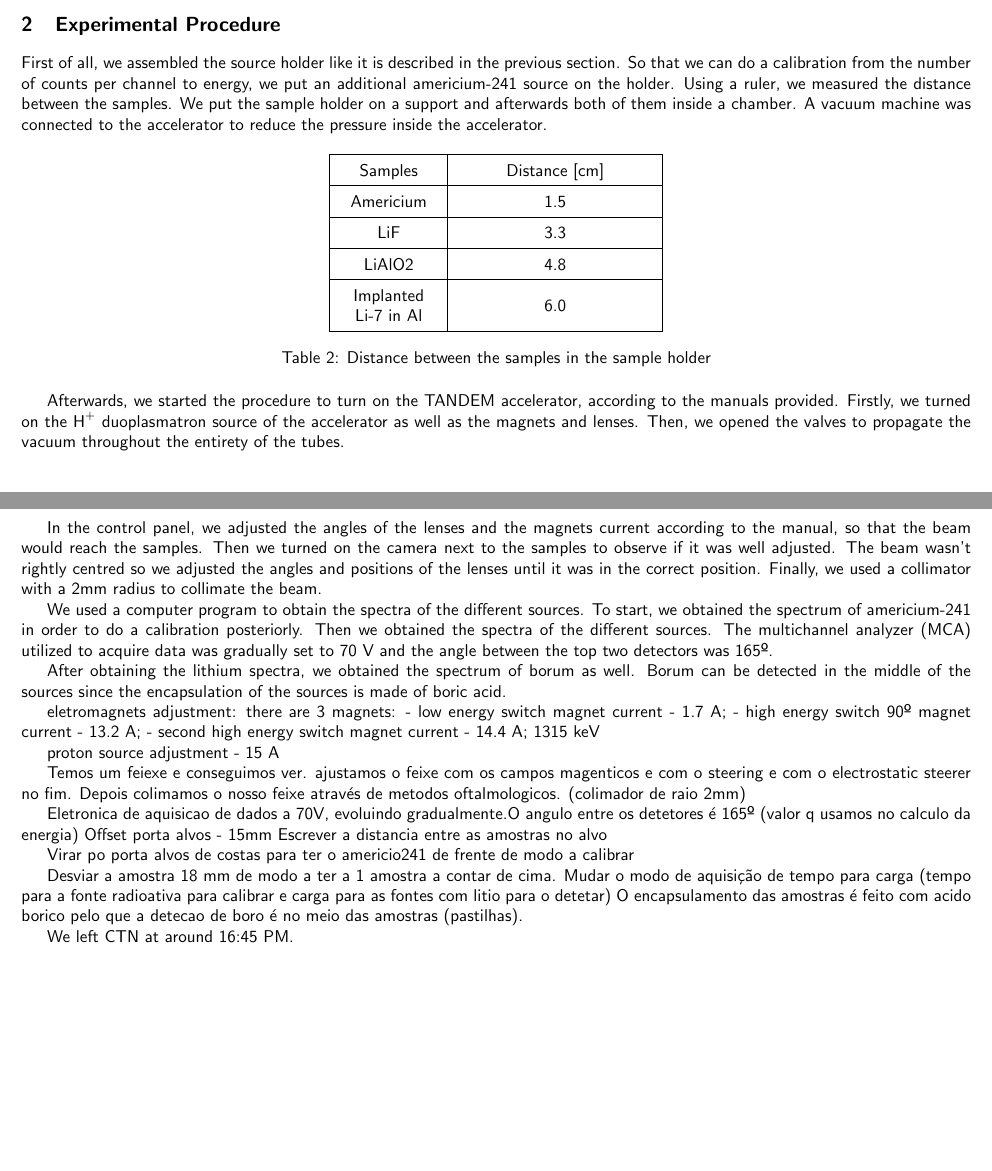
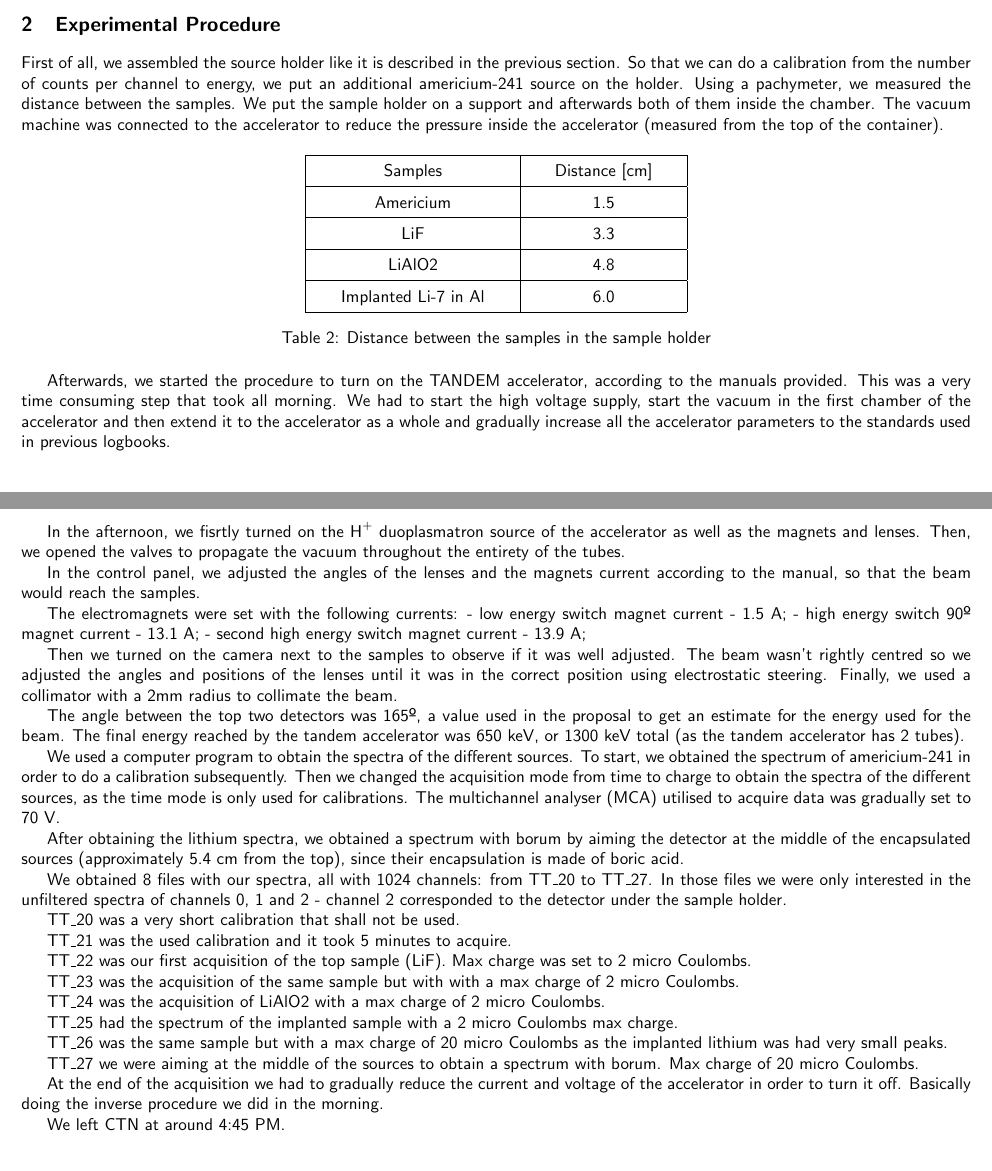
Before and after one commit to pedrocurvo/LFEUI, a LaTeX document (text/LogBooks/logbook2.tex): two parts of pages 1 and 2 of 2, joined at a grey line, cut so that both start at the same text, the shorter picture padded with empty space. Compiled offline with pdfLaTeX.

Commit message:
Wednesday, 24. January 2024 at 16:05:01

```diff
--- a/text/LogBooks/logbook2.tex
+++ b/text/LogBooks/logbook2.tex
@@ -196,11 +197,11 @@ We displayed the samples in a sample holder with the given order: in the lowest
 \section{Experimental Procedure}
 
 First of all, we assembled the source holder like it is described in the previous section. So that we can do a calibration from the number of counts per channel to energy, we put an additional americium-241 source on the holder.
-Using a ruler, we measured the distance between the samples. We put the sample holder on a support and afterwards both of them inside a chamber. A vacuum machine was connected to the accelerator to reduce the pressure inside the accelerator.
+Using a pachymeter, we measured the distance between the samples. We put the sample holder on a support and afterwards both of them inside the chamber. The vacuum machine was connected to the accelerator to reduce the pressure inside the accelerator (measured from the top of the container).
 
 \begin{table}[h!]
 \centering
-\begin{tabular}{|w{2cm}|w{4cm}|}
+\begin{tabular}{|w{4cm}|w{3cm}|}
 \hline
 Samples & Distance [cm]  \\ \hline
 Americium & 1.5  \\ \hline
@@ -212,37 +213,48 @@ Implanted Li-7 in Al & 6.0  \\ \hline
 \label{tab:samples}
 \end{table}
 
-Afterwards, we started the procedure to turn on the TANDEM accelerator, according to the manuals provided. Firstly, we turned on the $\ce{H^+}$ duoplasmatron source of the accelerator as well as the magnets and lenses. Then, we opened the valves to propagate the vacuum throughout the entirety of the tubes.
+Afterwards, we started the procedure to turn on the TANDEM accelerator, according to the manuals provided. This was a very time consuming step that took all morning. We had to start the high voltage supply, start the vacuum in the first chamber of the accelerator and then extend it to the accelerator as a whole and gradually increase all the accelerator parameters to the standards used in previous logbooks.
 
-In the control panel, we adjusted the angles of the lenses and the magnets current according to the manual, so that the beam would reach the samples. Then we turned on the camera next to the samples to observe if it was well adjusted. The beam wasn't rightly centred so we adjusted the angles and positions of the lenses until it was in the correct position. Finally, we used a collimator with a 2mm radius to collimate the beam.
+In the afternoon, we fisrtly turned on the $\ce{H^+}$ duoplasmatron source of the accelerator as well as the magnets and lenses. Then, we opened the valves to propagate the vacuum throughout the entirety of the tubes.
 
-We used a computer program to obtain the spectra of the different sources. To start, we obtained the spectrum of americium-241 in order to do a calibration posteriorly. Then we obtained the spectra of the different sources. The multichannel analyzer (MCA) utilized to acquire data was gradually set to 70 V and the angle between the top two detectors was 165º.
+In the control panel, we adjusted the angles of the lenses and the magnets current according to the manual, so that the beam would reach the samples.
 
-After obtaining the lithium spectra, we obtained the spectrum of borum as well. Borum can be detected in the middle of the sources since the encapsulation of the sources is made of boric acid.
+The electromagnets were set with the following currents:
+- low energy switch magnet current - 1.5 A;
+- high energy switch 90º magnet current - 13.1 A;
+- second high energy switch magnet current - 13.9 A;
 
+Then we turned on the camera next to the samples to observe if it was well adjusted. The beam wasn't rightly centred so we adjusted the angles and positions of the lenses until it was in the correct position using electrostatic steering. Finally, we used a collimator with a 2mm radius to collimate the beam.
 
+The angle between the top two detectors was 165º, a value used in the proposal to get an estimate for the energy used for the beam. The final energy reached by the tandem accelerator was 650 keV, or 1300 keV total (as the tandem accelerator has 2 tubes).
 
-eletromagnets adjustment: there are 3 magnets:
-- low energy switch magnet current - 1.7 A;
-- high energy switch 90º magnet current - 13.2 A;
-- second high energy switch magnet current - 14.4 A;
-1315 keV
+We used a computer program to obtain the spectra of the different sources. To start, we obtained the spectrum of americium-241 in order to do a calibration subsequently. Then we changed the acquisition mode from time to charge to obtain the spectra of the different sources, as the time mode is only used for calibrations. The multichannel analyser (MCA) utilised to acquire data was gradually set to 70 V.
 
-proton source adjustment - 15 A
+After obtaining the lithium spectra, we obtained a spectrum with borum by aiming the detector at the middle of the encapsulated sources (approximately 5.4 cm from the top), since their encapsulation is made of boric acid.
 
-Temos um feiexe e conseguimos ver. ajustamos o feixe com os campos magenticos e com o steering e com o electrostatic steerer no fim. Depois colimamos o nosso feixe através de metodos oftalmologicos. (colimador de raio 2mm)
+We obtained 8 files with our spectra, all with 1024 channels: from TT\_20 to TT\_27. In those files we were only interested in the unfiltered spectra of channels 0, 1 and 2 - channel 2 corresponded to the detector under the sample holder.
 
-Eletronica de aquisicao de dados a 70V, evoluindo gradualmente.O angulo entre os detetores é 165º (valor q usamos no calculo da energia)
-Offset porta alvos - 15mm
-Escrever a distancia entre as amostras no alvo
+TT\_20 was a very short calibration that shall not be used.
 
-Virar po porta alvos de costas para ter o americio241 de frente de modo a calibrar
+TT\_21 was the used calibration and it took 5 minutes to acquire.
 
-Desviar a amostra 18 mm de modo a ter a 1 amostra a contar de cima. Mudar o modo de aquisição de tempo para carga (tempo para a fonte radioativa para calibrar e carga para as fontes com litio para o detetar)
-O encapsulamento das amostras é feito com acido borico pelo que a detecao de boro é no meio das amostras (pastilhas).
+TT\_22 was our first acquisition of the top sample (LiF). Max charge was set to 2 micro Coulombs.
 
-We left CTN at around 16:45 PM.
+TT\_23 was the acquisition of the same sample but with with a max charge of 2 micro Coulombs.
 
+TT\_24 was the acquisition of LiAlO2 with a max charge of 2 micro Coulombs.
+
+TT\_25 had the spectrum of the implanted sample with a 2 micro Coulombs max charge.
+
+TT\_26 was the same sample but with a max charge of 20 micro Coulombs as the implanted lithium was had very small peaks.
+
+TT\_27 we were aiming at the middle of the sources to obtain a spectrum with borum. Max charge of 20 micro Coulombs.
+
+At the end of the acquisition we had to gradually reduce the current and voltage of the accelerator in order to turn it off. Basically doing the inverse procedure we did in the morning.
+
+We left CTN at around 4:45 PM.
+
+\vspace{3cm}
 
 
 \printbibliography
```
Also changed, not shown: text/paper/paper.tex (+1 -1 lines), text/LogBooks/logbook1.pdf, text/LogBooks/logbook2.pdf, text/LogBooks/logbook2.tex (1 more changed lines).
